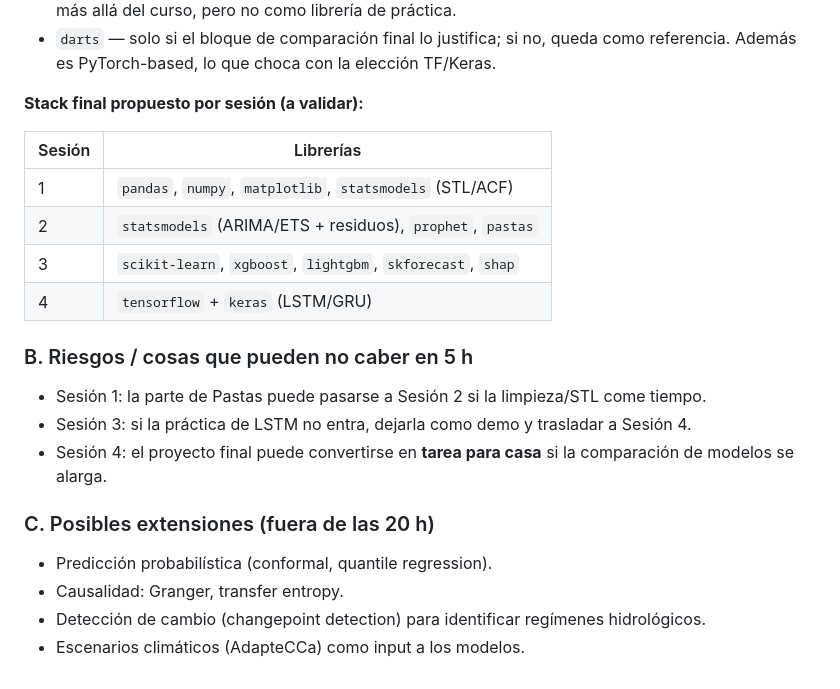
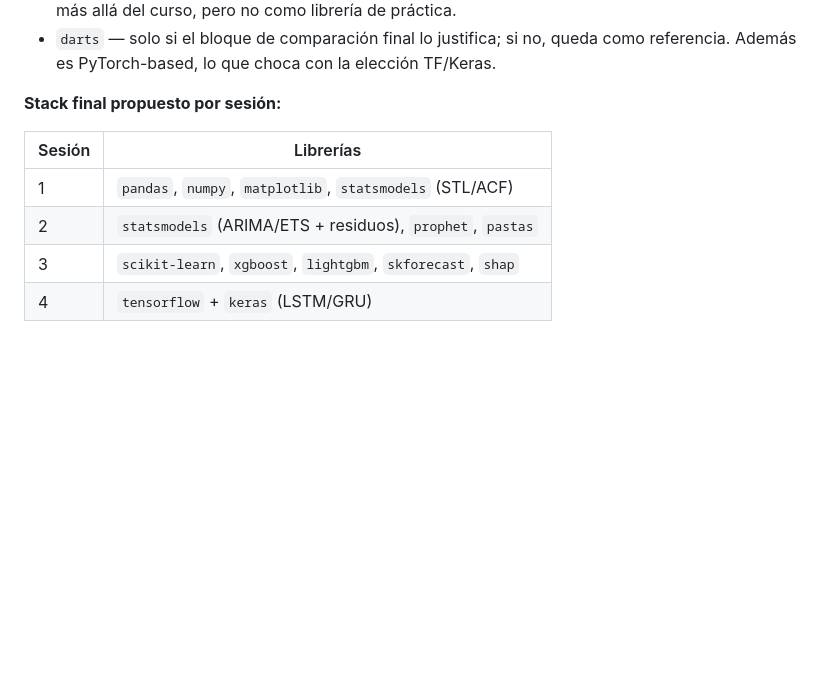
Before and after one commit to albertotb/curso-series-temporales, a Markdown page: curriculum.md, the part around the change. GitHub-like rendering; blank space fills up the shorter version.

Commit message:
elimina cosas antiguas

```diff
--- a/curriculum.md
+++ b/curriculum.md
@@ -316,7 +316,7 @@ Datos de GitHub a fecha **2026-05-13**. Funcionalidades verificadas en la docume
 - `neuralhydrology` — librería **muy relevante temáticamente** (Kratzert et al., el referente del DL hidrológico moderno), pero **mala como herramienta didáctica**: toda la configuración va en archivos YAML, no en código Python. El alumno no escribe modelos ni training loops, solo edita YAML. Útil como **demo/referencia** ("así se hace en research") y como punto de partida para quien quiera ir más allá del curso, pero no como librería de práctica.
 - `darts` — solo si el bloque de comparación final lo justifica; si no, queda como referencia. Además es PyTorch-based, lo que choca con la elección TF/Keras.
 
-**Stack final propuesto por sesión (a validar):**
+**Stack final propuesto por sesión:**
 
 | Sesión | Librerías                                                   |
 | ------ | ----------------------------------------------------------- |
@@ -324,16 +324,3 @@ Datos de GitHub a fecha **2026-05-13**. Funcionalidades verificadas en la docume
 | 2      | `statsmodels` (ARIMA/ETS + residuos), `prophet`, `pastas`   |
 | 3      | `scikit-learn`, `xgboost`, `lightgbm`, `skforecast`, `shap` |
 | 4      | `tensorflow` + `keras` (LSTM/GRU)                           |
-
-### B. Riesgos / cosas que pueden no caber en 5 h
-
-- Sesión 1: la parte de Pastas puede pasarse a Sesión 2 si la limpieza/STL come tiempo.
-- Sesión 3: si la práctica de LSTM no entra, dejarla como demo y trasladar a Sesión 4.
-- Sesión 4: el proyecto final puede convertirse en **tarea para casa** si la comparación de modelos se alarga.
-
-### C. Posibles extensiones (fuera de las 20 h)
-
-- Predicción probabilística (conformal, quantile regression).
-- Causalidad: Granger, transfer entropy.
-- Detección de cambio (changepoint detection) para identificar regímenes hidrológicos.
-- Escenarios climáticos (AdapteCCa) como input a los modelos.
```
